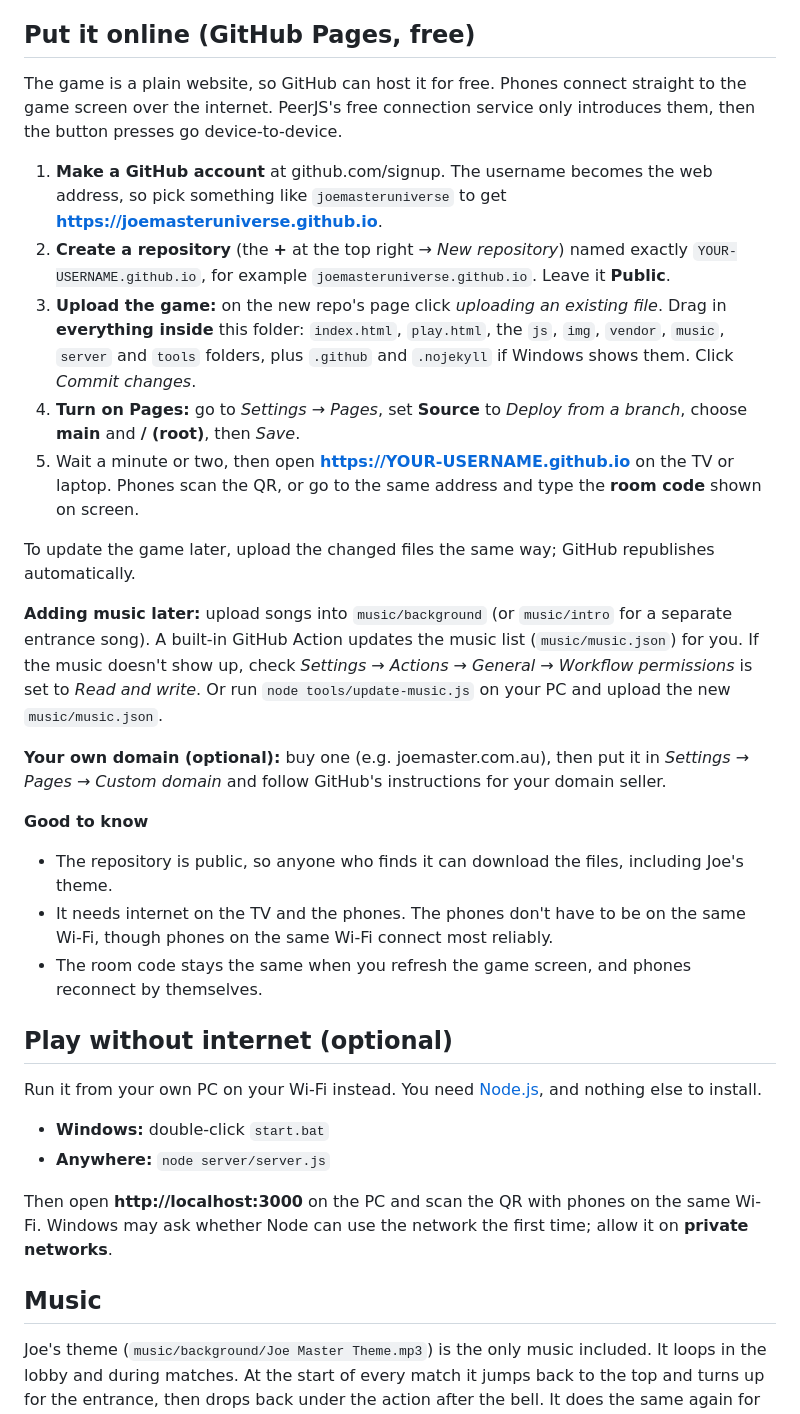
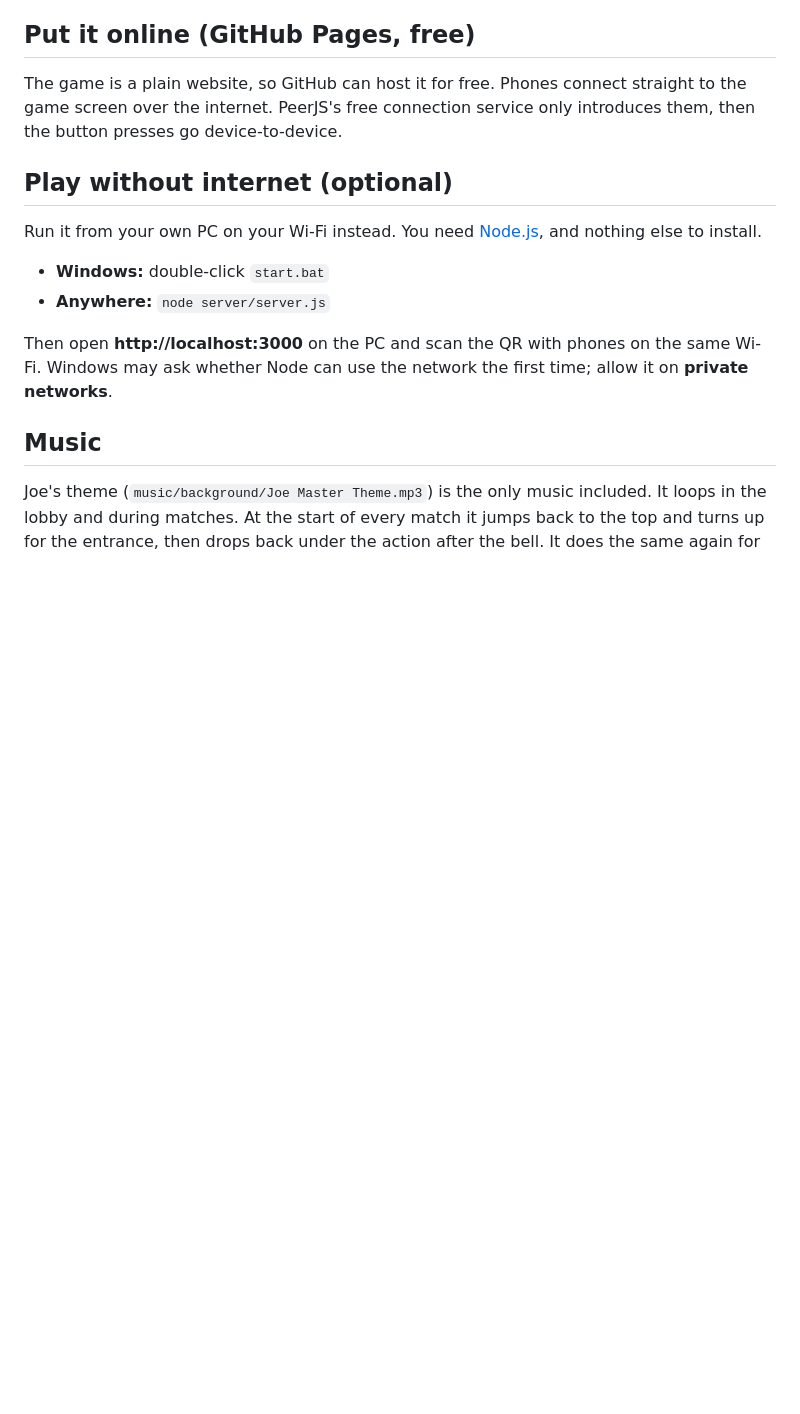
Before and after one commit to JayBoyJay/joemasteruniverse, a Markdown page: README.md, the part around the change. GitHub-like rendering; blank space fills up the shorter version.

Commit message:
Simplify GitHub Pages setup instructions
Removed steps for uploading and updating the game on GitHub Pages, as well as additional notes on repository visibility and connectivity.

```diff
--- a/README.md
+++ b/README.md
@@ -7,23 +7,6 @@ There is a multiverse of Joe Masters, and they fight each other. Only one of the
 ## Put it online (GitHub Pages, free)
 
 The game is a plain website, so GitHub can host it for free. Phones connect straight to the game screen over the internet. PeerJS's free connection service only introduces them, then the button presses go device-to-device.
-
-1. **Make a GitHub account** at github.com/signup. The username becomes the web address, so pick something like `joemasteruniverse` to get **https://joemasteruniverse.github.io**.
-2. **Create a repository** (the **+** at the top right → *New repository*) named exactly `YOUR-USERNAME.github.io`, for example `joemasteruniverse.github.io`. Leave it **Public**.
-3. **Upload the game:** on the new repo's page click *uploading an existing file*. Drag in **everything inside** this folder: `index.html`, `play.html`, the `js`, `img`, `vendor`, `music`, `server` and `tools` folders, plus `.github` and `.nojekyll` if Windows shows them. Click *Commit changes*.
-4. **Turn on Pages:** go to *Settings → Pages*, set **Source** to *Deploy from a branch*, choose **main** and **/ (root)**, then *Save*.
-5. Wait a minute or two, then open **https://YOUR-USERNAME.github.io** on the TV or laptop. Phones scan the QR, or go to the same address and type the **room code** shown on screen.
-
-To update the game later, upload the changed files the same way; GitHub republishes automatically.
-
-**Adding music later:** upload songs into `music/background` (or `music/intro` for a separate entrance song). A built-in GitHub Action updates the music list (`music/music.json`) for you. If the music doesn't show up, check *Settings → Actions → General → Workflow permissions* is set to *Read and write*. Or run `node tools/update-music.js` on your PC and upload the new `music/music.json`.
-
-**Your own domain (optional):** buy one (e.g. joemaster.com.au), then put it in *Settings → Pages → Custom domain* and follow GitHub's instructions for your domain seller.
-
-**Good to know**
-- The repository is public, so anyone who finds it can download the files, including Joe's theme.
-- It needs internet on the TV and the phones. The phones don't have to be on the same Wi-Fi, though phones on the same Wi-Fi connect most reliably.
-- The room code stays the same when you refresh the game screen, and phones reconnect by themselves.
 
 ## Play without internet (optional)
 
```
